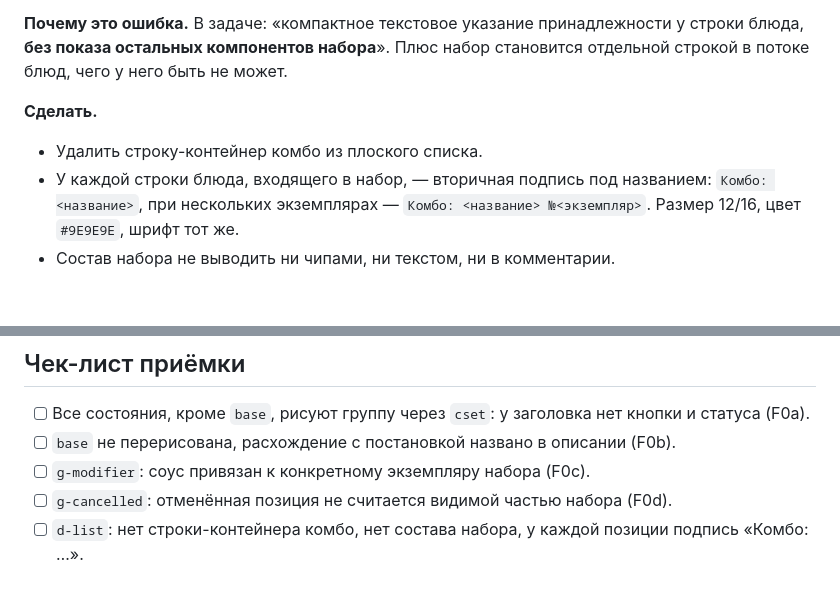
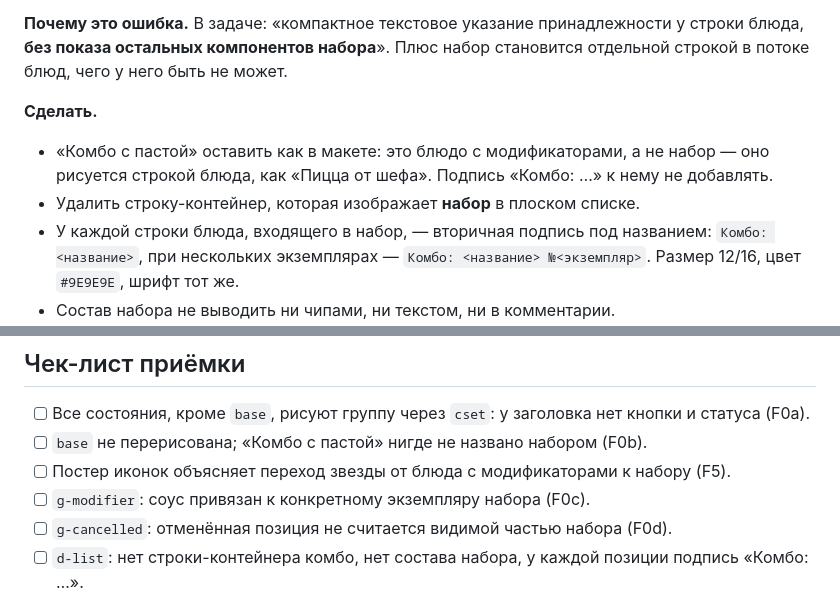
Before and after one commit to Anders7Rusk/kds-ux-prototype, a Markdown page: pb8108-fix-list.md, 2 parts joined by grey strips. Rendered like a GitHub page; blank space fills up the shorter version.

```diff
--- a/pb8108-fix-list.md
+++ b/pb8108-fix-list.md
@@ -76,7 +80,8 @@
 **Почему это ошибка.** В задаче: «компактное текстовое указание принадлежности у строки блюда, **без показа остальных компонентов набора**». Плюс набор становится отдельной строкой в потоке блюд, чего у него быть не может.
 
 **Сделать.**
-- Удалить строку-контейнер комбо из плоского списка.
+- «Комбо с пастой» оставить как в макете: это блюдо с модификаторами, а не набор — оно рисуется строкой блюда, как «Пицца от шефа». Подпись «Комбо: …» к нему не добавлять.
+- Удалить строку-контейнер, которая изображает **набор** в плоском списке.
 - У каждой строки блюда, входящего в набор, — вторичная подпись под названием: `Комбо: <название>`, при нескольких экземплярах — `Комбо: <название> №<экземпляр>`. Размер 12/16, цвет `#9E9E9E`, шрифт тот же.
 - Состав набора не выводить ни чипами, ни текстом, ни в комментарии.
 - Порядок и количество строк в списке не меняются: одна позиция — одна строка.
@@ -240,7 +246,8 @@
 ## Чек-лист приёмки
 
 - [ ] Все состояния, кроме `base`, рисуют группу через `cset`: у заголовка нет кнопки и статуса (F0a).
-- [ ] `base` не перерисована, расхождение с постановкой названо в описании (F0b).
+- [ ] `base` не перерисована; «Комбо с пастой» нигде не названо набором (F0b).
+- [ ] Постер иконок объясняет переход звезды от блюда с модификаторами к набору (F5).
 - [ ] `g-modifier`: соус привязан к конкретному экземпляру набора (F0c).
 - [ ] `g-cancelled`: отменённая позиция не считается видимой частью набора (F0d).
 - [ ] `d-list`: нет строки-контейнера комбо, нет состава набора, у каждой позиции подпись «Комбо: …».
```
Also changed, not shown: other parts of pb8108-fix-list.md (+16 -11 lines).
